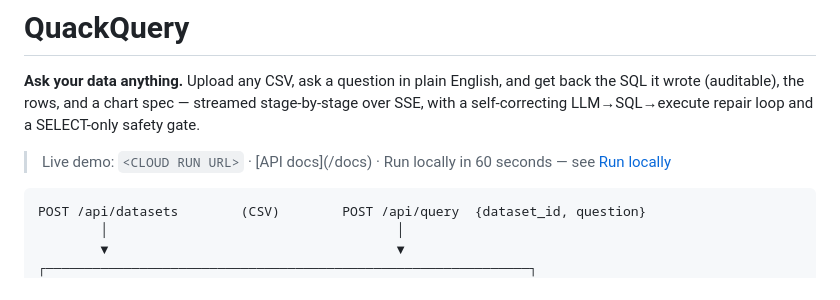
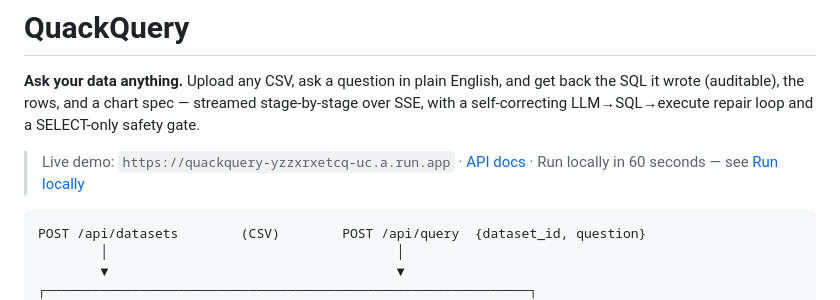
Before and after one commit to gorredinesh21/quackquery, a Markdown page: README.md, the part around the change. Rendered like a GitHub page.

Commit message:
docs: fill live Cloud Run URL

````diff
--- a/README.md
+++ b/README.md
@@ -5,7 +5,7 @@ and get back the SQL it wrote (auditable), the rows, and a chart spec —
 streamed stage-by-stage over SSE, with a self-correcting LLM→SQL→execute
 repair loop and a SELECT-only safety gate.
 
-> Live demo: `<CLOUD RUN URL>` · [API docs](<CLOUD RUN URL>/docs) ·
+> Live demo: `https://quackquery-yzzxrxetcq-uc.a.run.app` · [API docs](https://quackquery-yzzxrxetcq-uc.a.run.app/docs) ·
 > Run locally in 60 seconds — see [Run locally](#run-locally)
 
 ```
````
